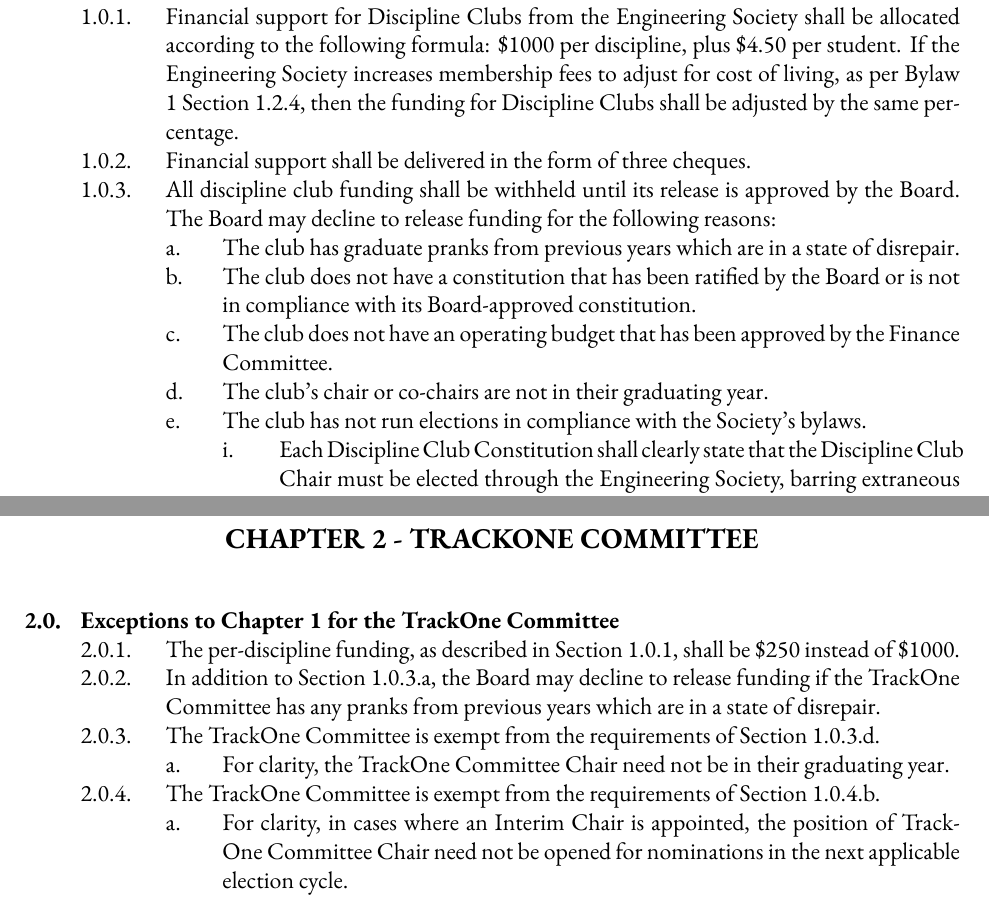
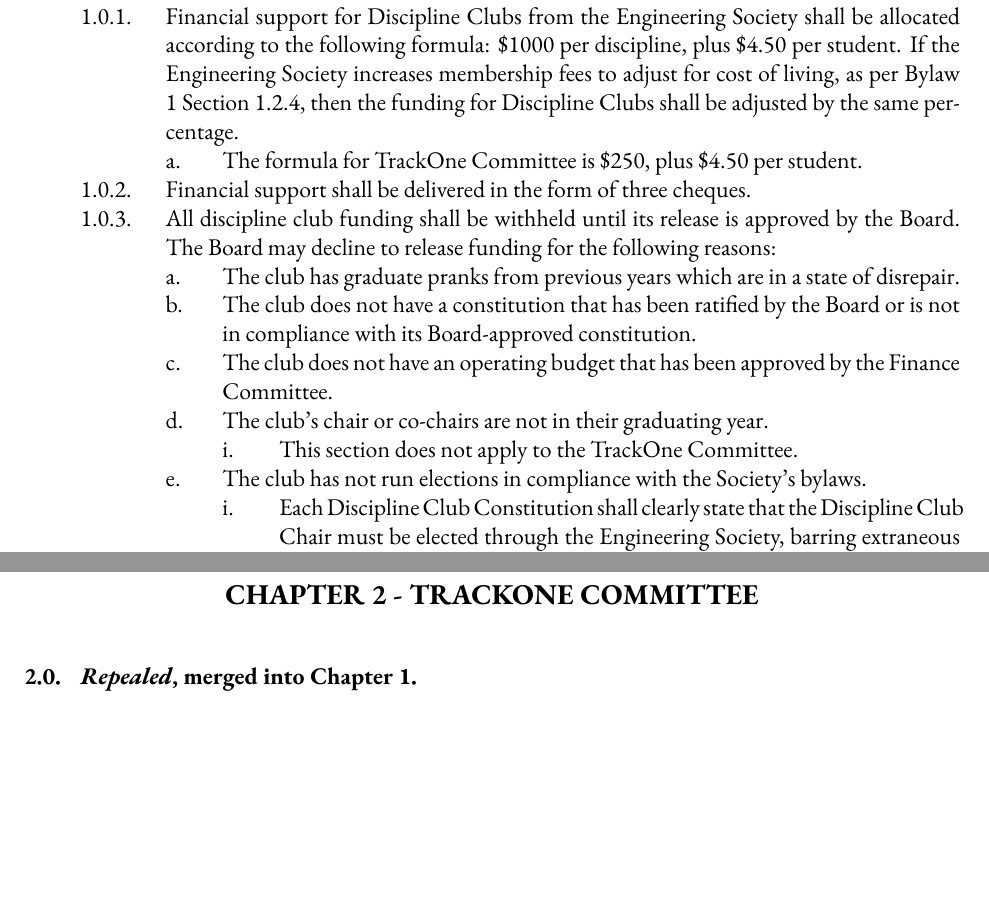
Before and after one commit to skule/bylaws, a LaTeX document (Bylaw 7.tex): two parts of pages 4 and 5 of 7, joined at a grey line, cut so that both start at the same text, the shorter picture padded with empty space. Compiled offline with XeLaTeX.

Commit message:
Merge TrackOne exceptions to Bylaw 7.2 into 7.1

```diff
--- a/Bylaw 7.tex
+++ b/Bylaw 7.tex
@@ -107,12 +107,14 @@ academic advocacy.
 \ListProperties(Start2=0)
 && Finances
 	&&& Financial support for Discipline Clubs from the Engineering Society shall be allocated according to the following formula: \$1000 per discipline, plus \$4.50 per student. If the Engineering Society increases membership fees to adjust for cost of living, as per Bylaw 1 Section 1.2.4, then the funding for Discipline Clubs shall be adjusted by the same percentage.
+		&&&& The formula for TrackOne Committee is \$250, plus \$4.50 per student.
 	&&& Financial support shall be delivered in the form of three cheques.
 	&&& All discipline club funding shall be withheld until its release is approved by the Board. The Board may decline to release funding for the following reasons:
 		&&&& The club has graduate pranks from previous years which are in a state of disrepair.
 		&&&& The club does not have a constitution that has been ratified by the Board or is not in compliance with its Board-approved constitution.
 		&&&& The club does not have an operating budget that has been approved by the Finance Committee.
 		&&&& The club's chair or co-chairs are not in their graduating year.
+			&&&&& This section does not apply to the TrackOne Committee.
 		&&&& The club has not run elections in compliance with the Society's bylaws.
 			&&&&& Each Discipline Club Constitution shall clearly state that the Discipline Club Chair must be elected through the Engineering Society, barring extraneous circumstances, as defined in Bylaw 3.
 	&&& In cases where no Chair has been elected, an Interim Chair may be appointed and the requirements for funding in 1.0.3.d and 1.0.3.e be waived.
@@ -125,13 +128,7 @@ academic advocacy.
 \section{TrackOne Committee}
 \begin{easylist}
 \ListProperties(Start2=0)
-&& Exceptions to Chapter 1 for the TrackOne Committee
-	&&& The per-discipline funding, as described in Section 1.0.1, shall be \$250 instead of \$1000.
-	&&& In addition to Section 1.0.3.a, the Board may decline to release funding if the TrackOne Committee has any pranks from previous years which are in a state of disrepair.
-	&&& The TrackOne Committee is exempt from the requirements of Section 1.0.3.d.
-		&&&& For clarity, the TrackOne Committee Chair need not be in their graduating year.
-	&&& The TrackOne Committee is exempt from the requirements of Section 1.0.4.b.
-		&&&& For clarity, in cases where an Interim Chair is appointed, the position of TrackOne Committee Chair need not be opened for nominations in the next applicable election cycle.
+&& \textit{Repealed}, merged into Chapter 1.
 \end{easylist}
 
 \section{Class Representatives}
```
Also changed, not shown: Bylaw 7.tex (1 more changed lines).
